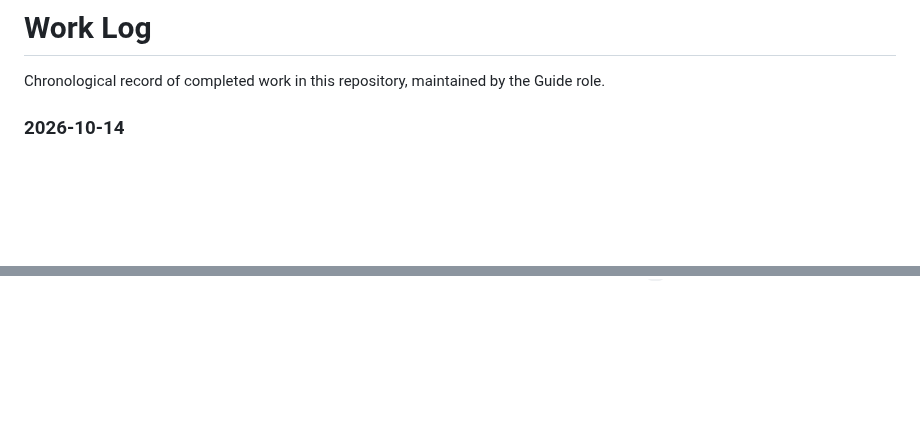
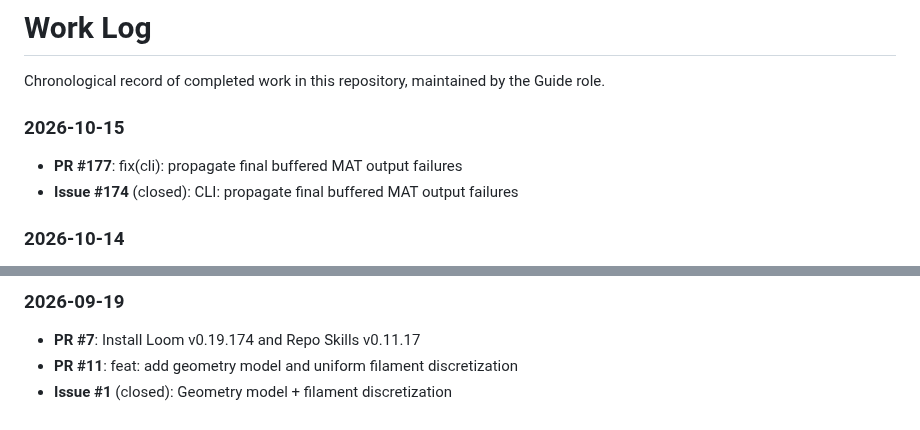
Before and after one commit to 2AMLogic/fasterhenry, a Markdown page: WORK_LOG.md, 2 parts joined by grey strips. Rendered like a GitHub page; blank space fills up the shorter version.

```diff
--- a/WORK_LOG.md
+++ b/WORK_LOG.md
@@ -3,6 +3,11 @@
 Chronological record of completed work in this repository, maintained by the Guide role.
 
 <!-- Maintained automatically by the Guide triage agent. Manual edits are fine but may be overwritten. -->
+
+### 2026-10-15
+
+- **PR #177**: fix(cli): propagate final buffered MAT output failures
+- **Issue #174** (closed): CLI: propagate final buffered MAT output failures
 
 ### 2026-10-14
 
@@ -192,0 +269,5 @@ Chronological record of completed work in this repository, maintained by the Gui
+### 2026-09-19
+
+- **PR #7**: Install Loom v0.19.174 and Repo Skills v0.11.17
+- **PR #11**: feat: add geometry model and uniform filament discretization
+- **Issue #1** (closed): Geometry model + filament discretization
```
Also changed, not shown: other parts of WORK_LOG.md (+71 -0 lines).
